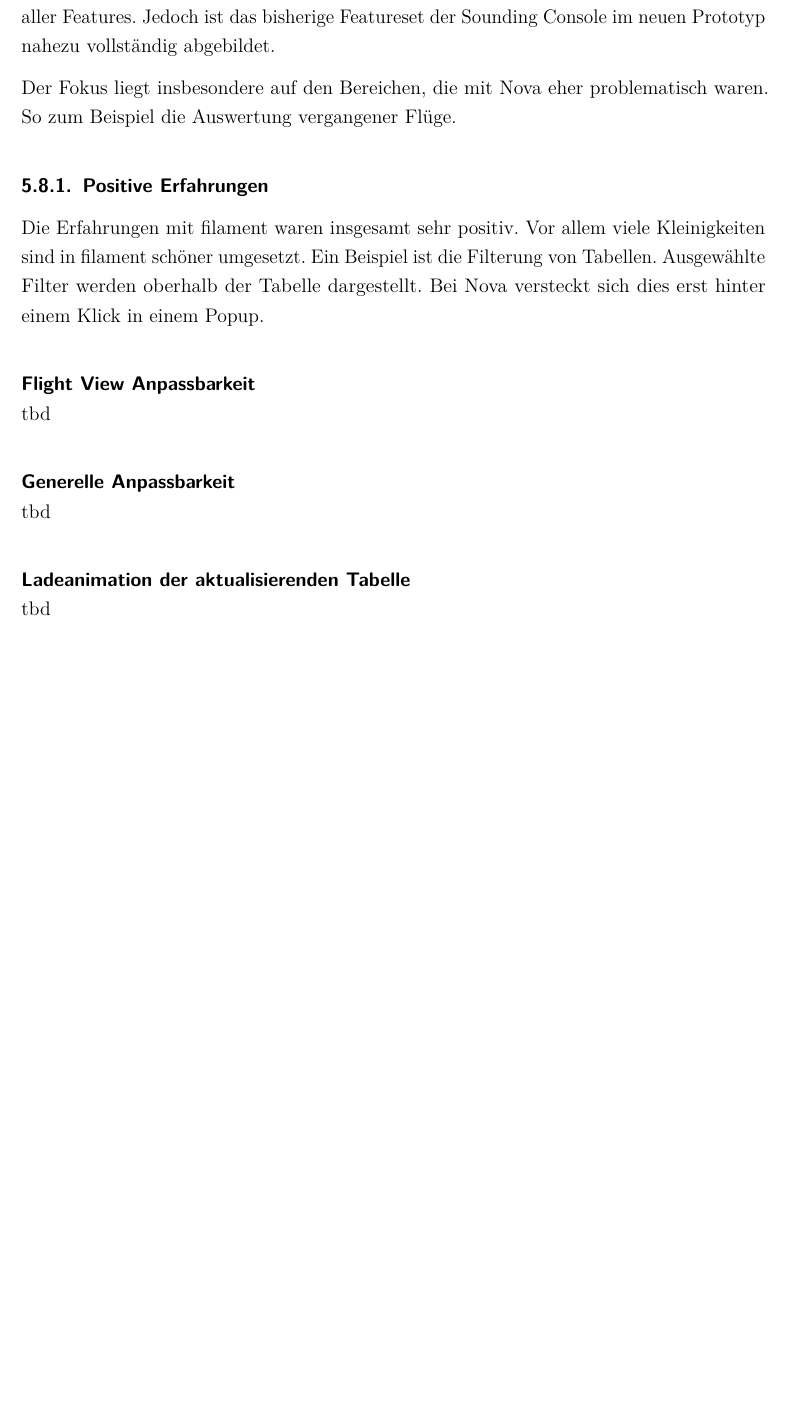
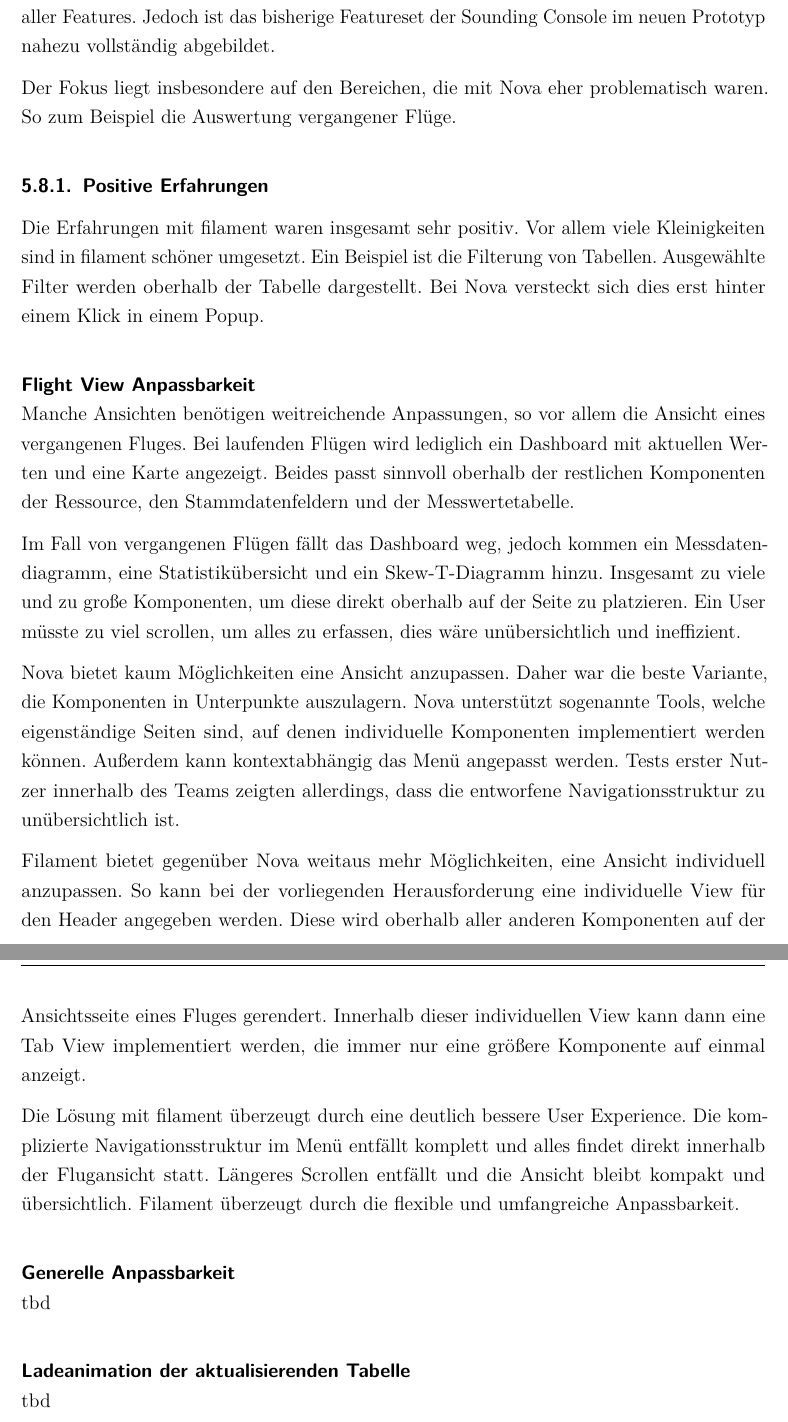
Before and after one commit to nikcani/bachelorarbeit, a LaTeX document (main.tex, which reads sections/48_prototype.tex): part of page 22 of 28 before the commit and two parts of pages 22 and 23 of 29 after it, the two joined at a grey line, cut so that both start at the same text, the shorter picture padded with empty space. Compiled offline with pdfLaTeX.

Commit message:
prototype experience: add flight view text

```diff
--- a/sections/48_prototype.tex
+++ b/sections/48_prototype.tex
@@ -18,7 +18,29 @@
 Bei Nova versteckt sich dies erst hinter einem Klick in einem Popup.
 
 \newlineparagraph{Flight View Anpassbarkeit}
-tbd
+Manche Ansichten benötigen weitreichende Anpassungen, so vor allem die Ansicht eines vergangenen Fluges.
+Bei laufenden Flügen wird lediglich ein Dashboard mit aktuellen Werten und eine Karte angezeigt.
+Beides passt sinnvoll oberhalb der restlichen Komponenten der Ressource, den Stammdatenfeldern und der Messwertetabelle.
+
+Im Fall von vergangenen Flügen fällt das Dashboard weg, jedoch kommen ein Messdatendiagramm, eine Statistikübersicht und ein Skew-T-Diagramm hinzu.
+Insgesamt zu viele und zu große Komponenten, um diese direkt oberhalb auf der Seite zu platzieren.
+Ein User müsste zu viel scrollen, um alles zu erfassen, dies wäre unübersichtlich und ineffizient.
+
+Nova bietet kaum Möglichkeiten eine Ansicht anzupassen.
+Daher war die beste Variante, die Komponenten in Unterpunkte auszulagern.
+Nova unterstützt sogenannte Tools, welche eigenständige Seiten sind, auf denen individuelle Komponenten implementiert werden können.
+Außerdem kann kontextabhängig das Menü angepasst werden.
+Tests erster Nutzer innerhalb des Teams zeigten allerdings, dass die entworfene Navigationsstruktur zu unübersichtlich ist.
+
+Filament bietet gegenüber Nova weitaus mehr Möglichkeiten, eine Ansicht individuell anzupassen.
+So kann bei der vorliegenden Herausforderung eine individuelle View für den Header angegeben werden.
+Diese wird oberhalb aller anderen Komponenten auf der Ansichtsseite eines Fluges gerendert.
+Innerhalb dieser individuellen View kann dann eine Tab View implementiert werden, die immer nur eine größere Komponente auf einmal anzeigt.
+
+Die Lösung mit filament überzeugt durch eine deutlich bessere User Experience.
+Die komplizierte Navigationsstruktur im Menü entfällt komplett und alles findet direkt innerhalb der Flugansicht statt.
+Längeres Scrollen entfällt und die Ansicht bleibt kompakt und übersichtlich.
+Filament überzeugt durch die flexible und umfangreiche Anpassbarkeit.
 
 \newlineparagraph{Generelle Anpassbarkeit}
 tbd
```
